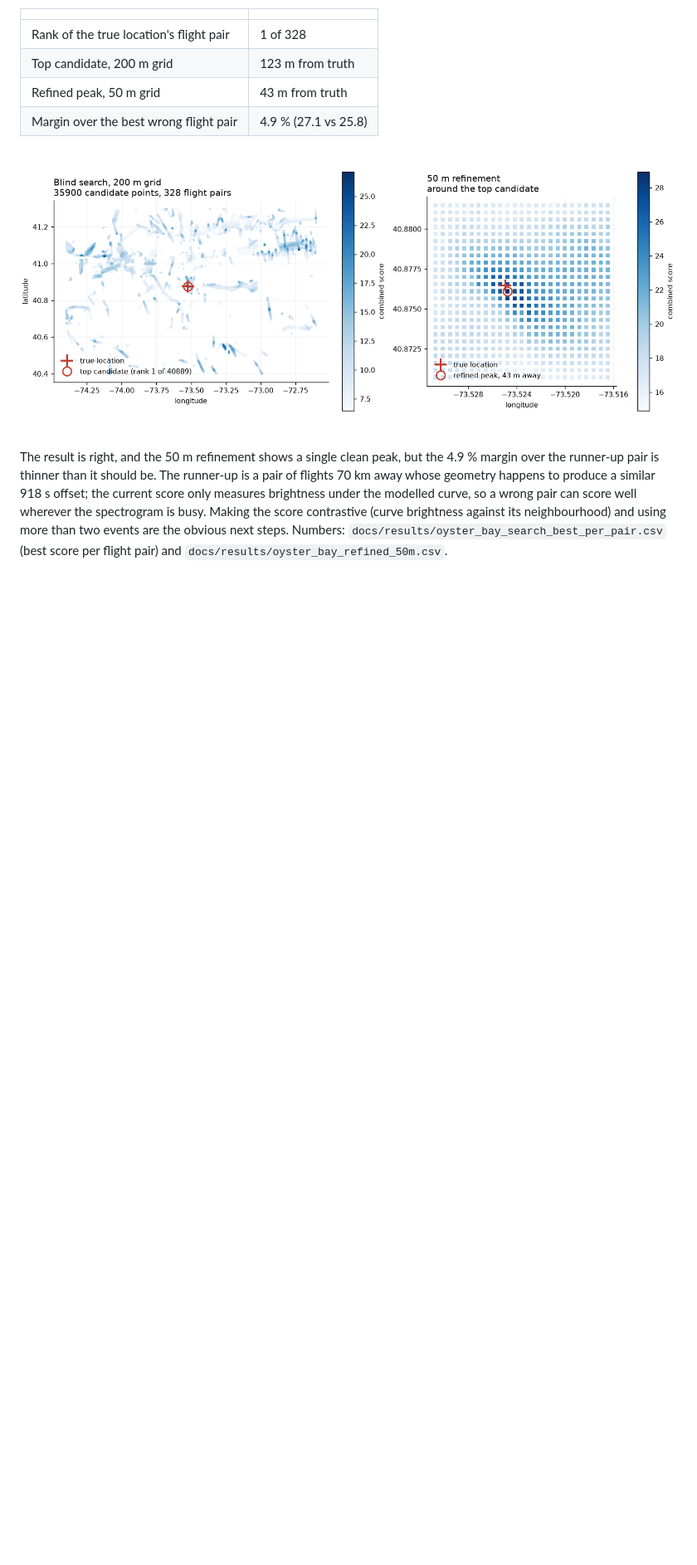
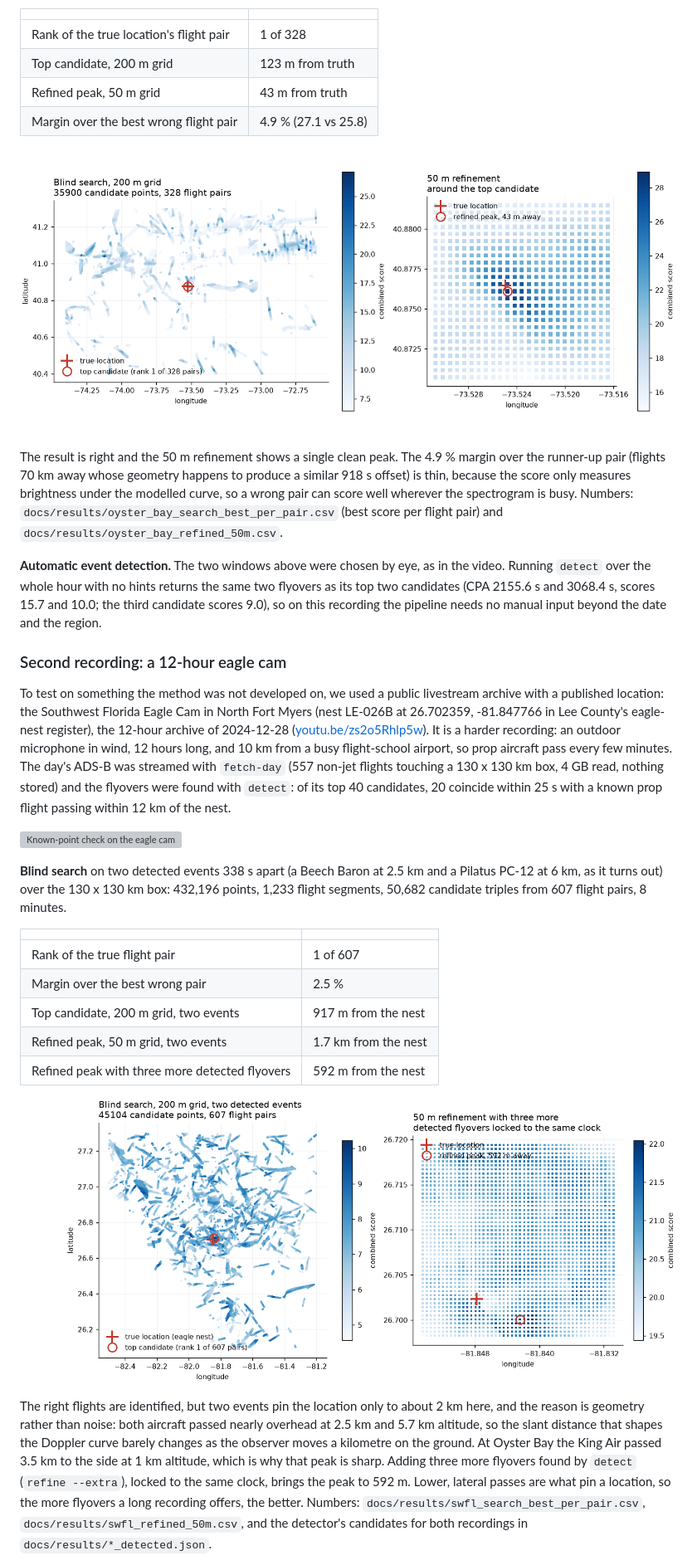
Before and after one commit to LarsArtmann/dopplertrack, a Markdown page: README.md, the part around one of its changes. Shown at 83% size. Rendered like a GitHub page; pictures changed too: docs/results/oyster_bay_search.png, docs/results/swfl_search.png (added); blank space fills up the shorter version; grey boxes are pictures that could not be loaded.

```diff
--- a/README.md
+++ b/README.md
@@ -89,12 +106,60 @@ takes 19 minutes on a laptop.
 
 ![Blind search score map](docs/results/oyster_bay_search.png)
 
-The result is right, and the 50 m refinement shows a single clean peak, but
-the 4.9 % margin over the runner-up pair is thinner than it should be. The
-runner-up is a pair of flights 70 km away whose geometry happens to produce
-a similar 918 s offset; the current score only measures brightness under
-the modelled curve, so a wrong pair can score well wherever the spectrogram
-is busy. Making the score contrastive (curve brightness against its
-neighbourhood) and using more than two events are the obvious next steps.
-Numbers: `docs/results/oyster_bay_search_best_per_pair.csv` (best score per
-flight pair) and `docs/results/oyster_bay_refined_50m.csv`.
+The result is right and the 50 m refinement shows a single clean peak. The
+4.9 % margin over the runner-up pair (flights 70 km away whose geometry
+happens to produce a similar 918 s offset) is thin, because the score only
+measures brightness under the modelled curve, so a wrong pair can score well
+wherever the spectrogram is busy. Numbers:
+`docs/results/oyster_bay_search_best_per_pair.csv` (best score per flight
+pair) and `docs/results/oyster_bay_refined_50m.csv`.
+
+**Automatic event detection.** The two windows above were chosen by eye, as
+in the video. Running `detect` over the whole hour with no hints returns the
+same two flyovers as its top two candidates (CPA 2155.6 s and 3068.4 s,
+scores 15.7 and 10.0; the third candidate scores 9.0), so on this recording
+the pipeline needs no manual input beyond the date and the region.
+
+### Second recording: a 12-hour eagle cam
+
+To test on something the method was not developed on, we used a public
+livestream archive with a published location: the Southwest Florida Eagle
+Cam in North Fort Myers (nest LE-026B at 26.702359, -81.847766 in Lee
+County's eagle-nest register), the 12-hour archive of 2024-12-28
+([youtu.be/zs2o5Rhlp5w](https://youtu.be/zs2o5Rhlp5w)). It is a harder
+recording: an outdoor microphone in wind, 12 hours long, and 10 km from a
+busy flight-school airport, so prop aircraft pass every few minutes. The
+day's ADS-B was streamed with `fetch-day` (557 non-jet flights touching a
+130 x 130 km box, 4 GB read, nothing stored) and the flyovers were found
+with `detect`: of its top 40 candidates, 20 coincide within 25 s with a
+known prop flight passing within 12 km of the nest.
+
+![Known-point check on the eagle cam](docs/results/swfl_known_point.png)
+
+**Blind search** on two detected events 338 s apart (a Beech Baron at
+2.5 km and a Pilatus PC-12 at 6 km, as it turns out) over the 130 x 130 km
+box: 432,196 points, 1,233 flight segments, 50,682 candidate triples from
+607 flight pairs, 8 minutes.
+
+| | |
+|---|---|
+| Rank of the true flight pair | 1 of 607 |
+| Margin over the best wrong pair | 2.5 % |
+| Top candidate, 200 m grid, two events | 917 m from the nest |
+| Refined peak, 50 m grid, two events | 1.7 km from the nest |
+| Refined peak with three more detected flyovers | 592 m from the nest |
+
+![Eagle cam search](docs/results/swfl_search.png)
+
+The right flights are identified, but two events pin the location only to
+about 2 km here, and the reason is geometry rather than noise: both
+aircraft passed nearly overhead at 2.5 km and 5.7 km altitude, so the slant
+distance that shapes the Doppler curve barely changes as the observer moves
+a kilometre on the ground. At Oyster Bay the King Air passed 3.5 km to the
+side at 1 km altitude, which is why that peak is sharp. Adding three more
+flyovers found by `detect` (`refine --extra`), locked to the same clock,
+brings the peak to 592 m. Lower, lateral passes are what pin a location,
+so the more flyovers a long recording offers, the better. Numbers:
+`docs/results/swfl_search_best_per_pair.csv`, `docs/results/swfl_refined_50m.csv`,
+and the detector's candidates for both recordings in `docs/results/*_detected.json`.
+
```
Also changed, not shown: other parts of README.md (+37 -11 lines), 12 other files.
